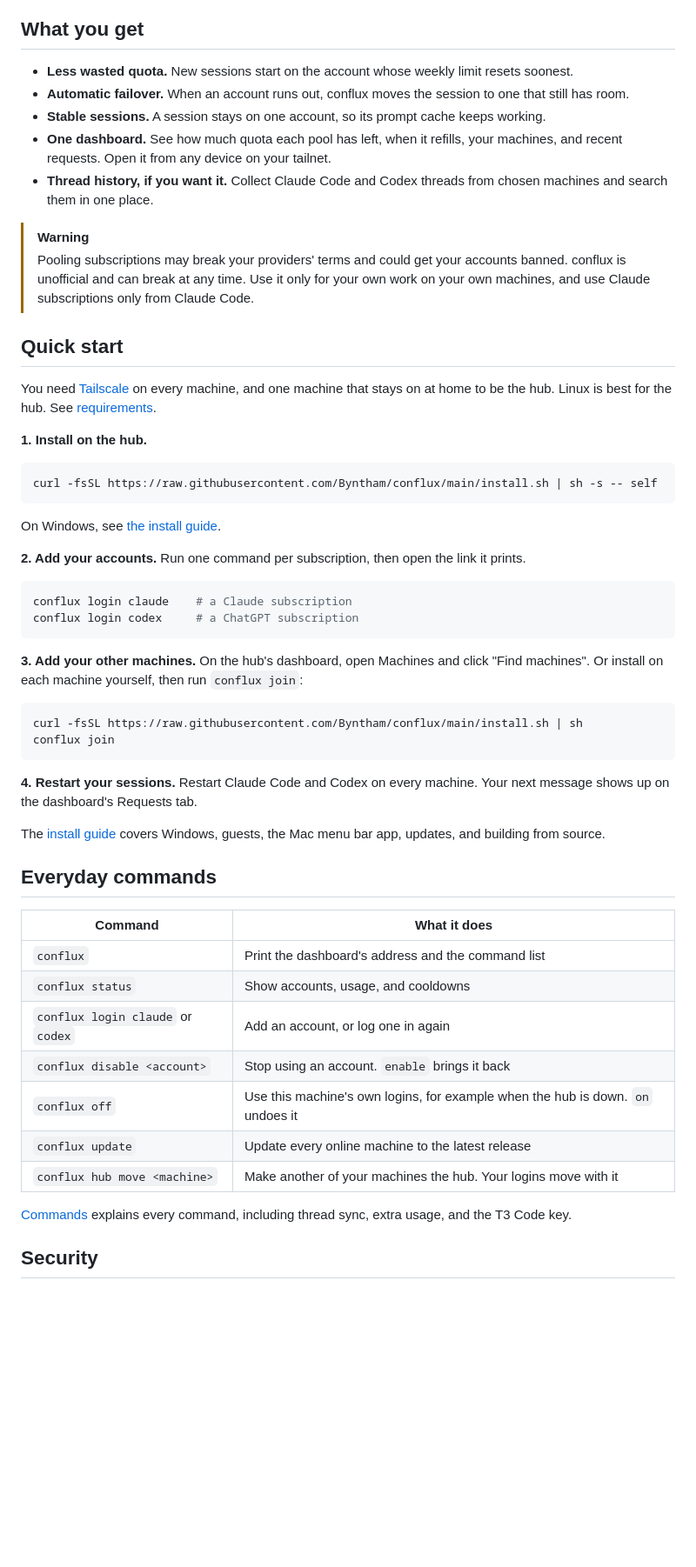
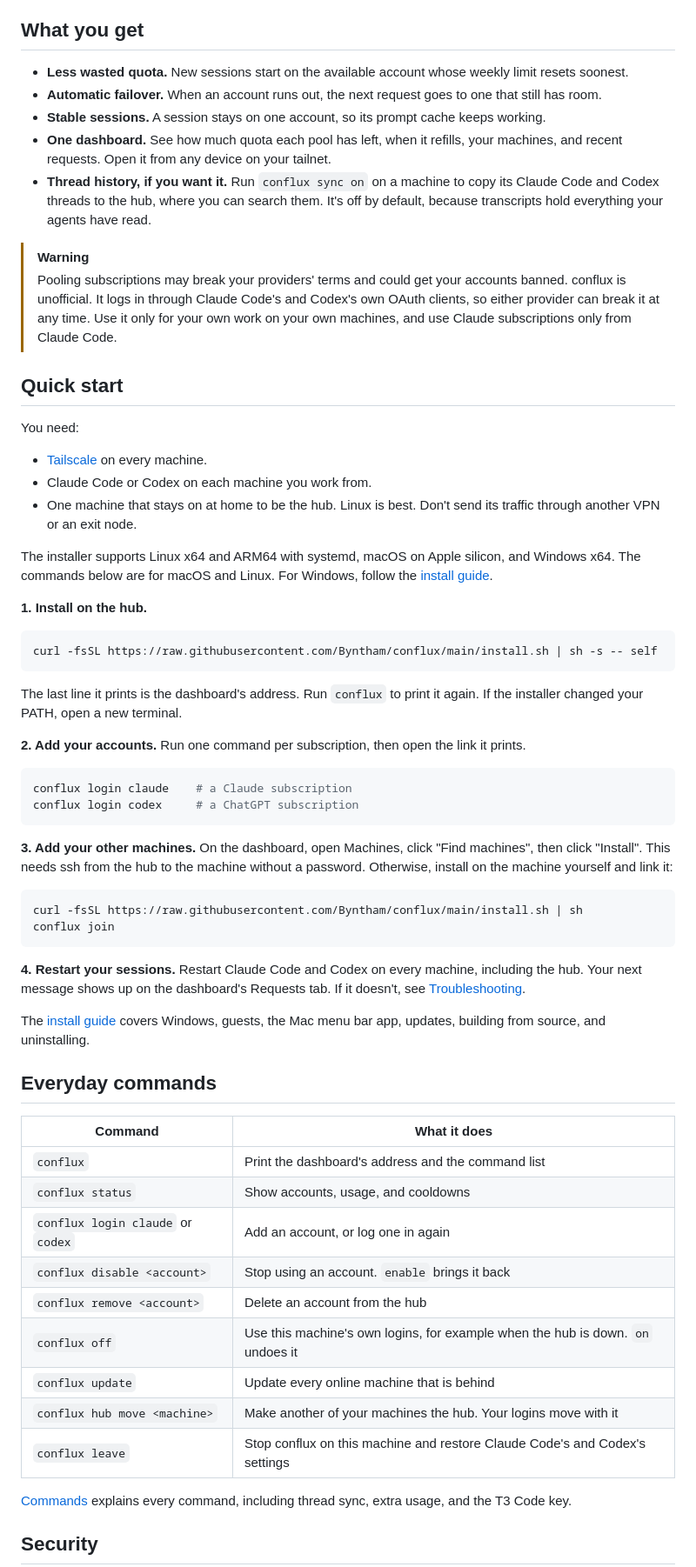
Before and after one commit to Byntham/conflux, a Markdown page: README.md, the part around one of its changes. Shown at 87% size. Drawn GitHub-style; blank space fills up the shorter version.

Commit message:
docs(readme): add a dashboard screenshot and fill the gaps the council found in the quick start
Co-Authored-By: Claude Opus 5.5 <noreply@anthropic.com>

````diff
--- a/README.md
+++ b/README.md
@@ -17,18 +22,24 @@ One always-on machine, the **hub**, holds your account logins. Claude Code and C
 
 ## What you get
 
-- **Less wasted quota.** New sessions start on the account whose weekly limit resets soonest.
-- **Automatic failover.** When an account runs out, conflux moves the session to one that still has room.
+- **Less wasted quota.** New sessions start on the available account whose weekly limit resets soonest.
+- **Automatic failover.** When an account runs out, the next request goes to one that still has room.
 - **Stable sessions.** A session stays on one account, so its prompt cache keeps working.
 - **One dashboard.** See how much quota each pool has left, when it refills, your machines, and recent requests. Open it from any device on your tailnet.
-- **Thread history, if you want it.** Collect Claude Code and Codex threads from chosen machines and search them in one place.
+- **Thread history, if you want it.** Run `conflux sync on` on a machine to copy its Claude Code and Codex threads to the hub, where you can search them. It's off by default, because transcripts hold everything your agents have read.
 
 > [!WARNING]
-> Pooling subscriptions may break your providers' terms and could get your accounts banned. conflux is unofficial and can break at any time. Use it only for your own work on your own machines, and use Claude subscriptions only from Claude Code.
+> Pooling subscriptions may break your providers' terms and could get your accounts banned. conflux is unofficial. It logs in through Claude Code's and Codex's own OAuth clients, so either provider can break it at any time. Use it only for your own work on your own machines, and use Claude subscriptions only from Claude Code.
 
 ## Quick start
 
-You need [Tailscale](https://tailscale.com) on every machine, and one machine that stays on at home to be the hub. Linux is best for the hub. See [requirements](docs/install.md#requirements).
+You need:
+
+- [Tailscale](https://tailscale.com) on every machine.
+- Claude Code or Codex on each machine you work from.
+- One machine that stays on at home to be the hub. Linux is best. Don't send its traffic through another VPN or an exit node.
+
+The installer supports Linux x64 and ARM64 with systemd, macOS on Apple silicon, and Windows x64. The commands below are for macOS and Linux. For Windows, follow the [install guide](docs/install.md).
 
 **1. Install on the hub.**
 
@@ -36,7 +47,7 @@ You need [Tailscale](https://tailscale.com) on every machine, and one machine th
 curl -fsSL https://raw.githubusercontent.com/Byntham/conflux/main/install.sh | sh -s -- self
 ```
 
-On Windows, see [the install guide](docs/install.md#1-install-on-the-hub).
+The last line it prints is the dashboard's address. Run `conflux` to print it again. If the installer changed your PATH, open a new terminal.
 
 **2. Add your accounts.** Run one command per subscription, then open the link it prints.
 
@@ -45,16 +56,16 @@ conflux login claude    # a Claude subscription
 conflux login codex     # a ChatGPT subscription
 ```
 
-**3. Add your other machines.** On the hub's dashboard, open Machines and click "Find machines". Or install on each machine yourself, then run `conflux join`:
+**3. Add your other machines.** On the dashboard, open Machines, click "Find machines", then click "Install". This needs ssh from the hub to the machine without a password. Otherwise, install on the machine yourself and link it:
 
 ```sh
 curl -fsSL https://raw.githubusercontent.com/Byntham/conflux/main/install.sh | sh
 conflux join
 ```
 
-**4. Restart your sessions.** Restart Claude Code and Codex on every machine. Your next message shows up on the dashboard's Requests tab.
+**4. Restart your sessions.** Restart Claude Code and Codex on every machine, including the hub. Your next message shows up on the dashboard's Requests tab. If it doesn't, see [Troubleshooting](docs/troubleshooting.md).
 
-The [install guide](docs/install.md) covers Windows, guests, the Mac menu bar app, updates, and building from source.
+The [install guide](docs/install.md) covers Windows, guests, the Mac menu bar app, updates, building from source, and uninstalling.
 
 ## Everyday commands
 
@@ -64,9 +75,11 @@ The [install guide](docs/install.md) covers Windows, guests, the Mac menu bar ap
 | `conflux status` | Show accounts, usage, and cooldowns |
 | `conflux login claude` or `codex` | Add an account, or log one in again |
 | `conflux disable <account>` | Stop using an account. `enable` brings it back |
+| `conflux remove <account>` | Delete an account from the hub |
 | `conflux off` | Use this machine's own logins, for example when the hub is down. `on` undoes it |
-| `conflux update` | Update every online machine to the latest release |
+| `conflux update` | Update every online machine that is behind |
 | `conflux hub move <machine>` | Make another of your machines the hub. Your logins move with it |
+| `conflux leave` | Stop conflux on this machine and restore Claude Code's and Codex's settings |
 
 [Commands](docs/commands.md) explains every command, including thread sync, extra usage, and the T3 Code key.
 
````
Also changed, not shown: other parts of README.md (+10 -1 lines), assets/dashboard-dark.png (added), assets/dashboard-light.png (added).
